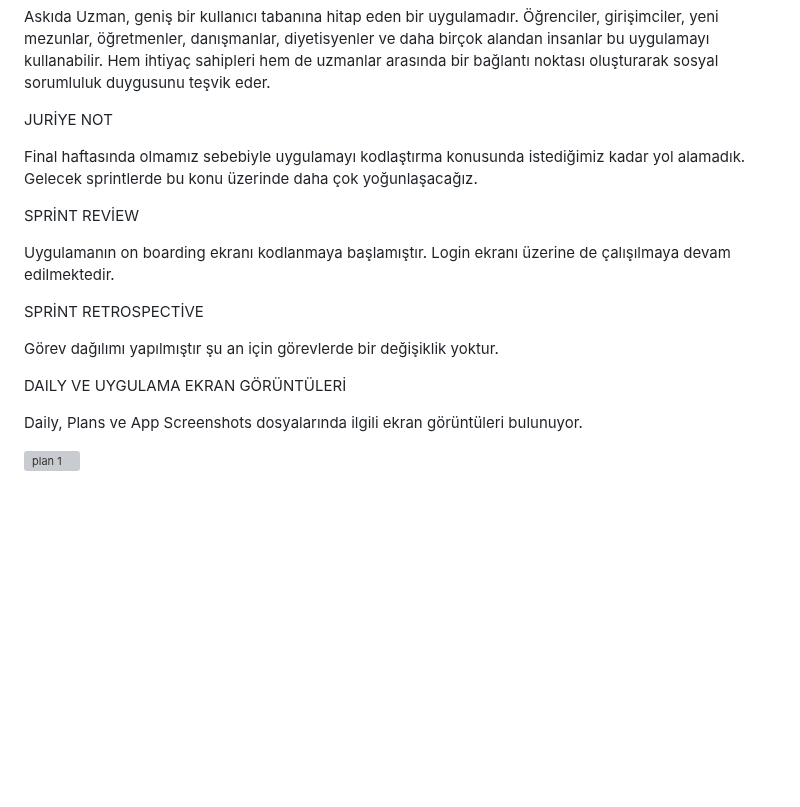
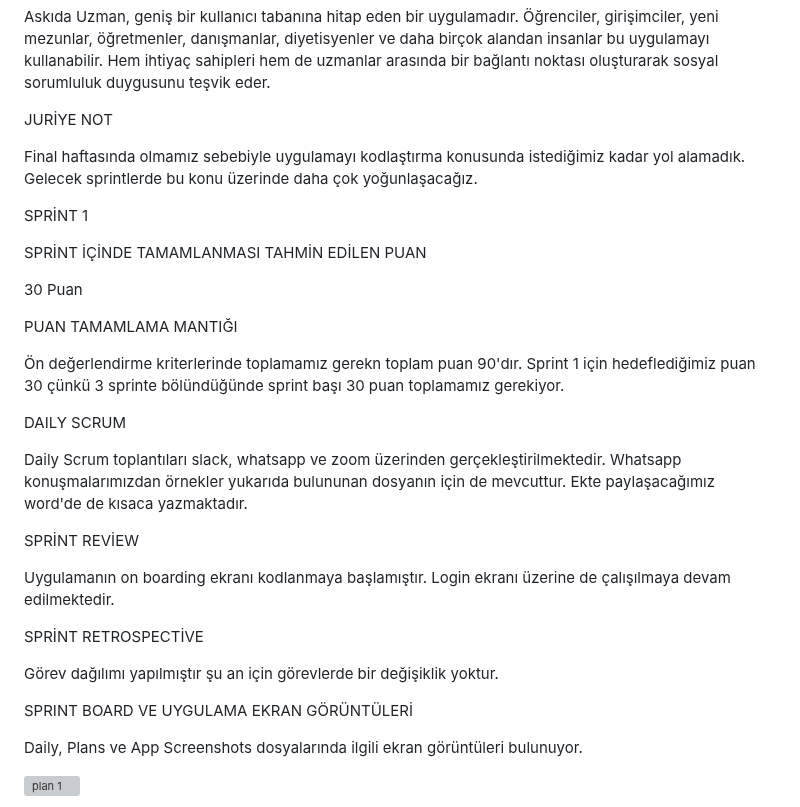
Before and after one commit to GOUA-Bootcamp133/Bootcamp, a Markdown page: README.md, the part around the change. Rendered like a GitHub page; blank space fills up the shorter version; grey boxes are pictures that could not be loaded.

```diff
--- a/README.md
+++ b/README.md
@@ -49,6 +49,20 @@ JURİYE NOT
 
 Final haftasında olmamız sebebiyle uygulamayı kodlaştırma konusunda istediğimiz kadar yol alamadık. Gelecek sprintlerde bu konu üzerinde daha çok yoğunlaşacağız.
 
+SPRİNT 1
+
+SPRİNT İÇİNDE TAMAMLANMASI TAHMİN EDİLEN PUAN
+
+30 Puan
+
+PUAN TAMAMLAMA MANTIĞI
+
+Ön değerlendirme kriterlerinde toplamamız gerekn toplam puan 90'dır. Sprint 1 için hedeflediğimiz puan 30 çünkü 3 sprinte bölündüğünde sprint başı 30 puan toplamamız gerekiyor.
+
+DAILY SCRUM
+
+Daily Scrum toplantıları slack, whatsapp ve zoom üzerinden gerçekleştirilmektedir. Whatsapp konuşmalarımızdan örnekler yukarıda bulununan dosyanın için de mevcuttur. Ekte paylaşacağımız word'de de kısaca yazmaktadır.
+
 SPRİNT REVİEW
 
 Uygulamanın on boarding ekranı kodlanmaya başlamıştır. Login ekranı üzerine de çalışılmaya devam edilmektedir.
@@ -57,7 +71,7 @@ SPRİNT RETROSPECTİVE
 
 Görev dağılımı yapılmıştır şu an için görevlerde bir değişiklik yoktur.
 
-DAILY VE UYGULAMA EKRAN GÖRÜNTÜLERİ
+SPRINT BOARD VE UYGULAMA EKRAN GÖRÜNTÜLERİ
 
 Daily, Plans ve App Screenshots dosyalarında ilgili ekran görüntüleri bulunuyor.
 
```
